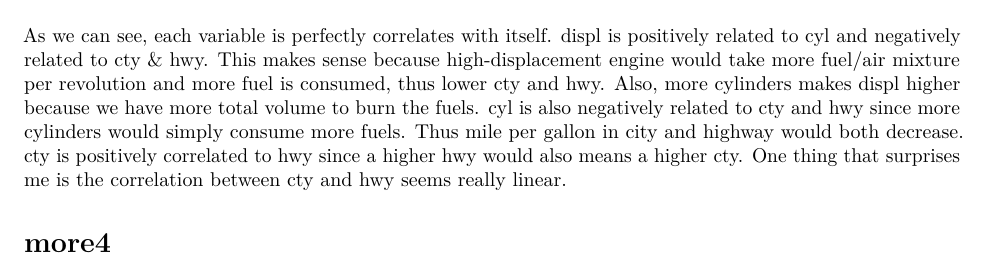
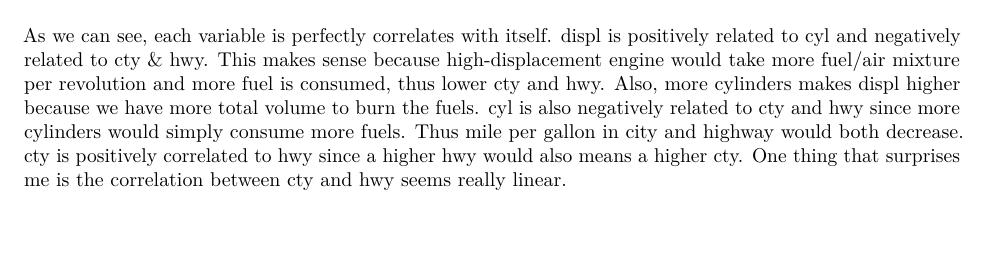
Before and after one commit to jiangshu666/Homework_1_JiangShu, an R Markdown document (Hw1_JiangShu.Rmd): part of page 7 of 7, cut so that both start at the same text. Rendered offline with R 4.5, knitr and Pandoc, then LaTeX, with nearby package versions.

Commit message:
final homework

```diff
--- a/Hw1_JiangShu.Rmd
+++ b/Hw1_JiangShu.Rmd
@@ -140,5 +140,3 @@ displ is positively related to cyl and negatively related to cty & hwy. This mak
 cyl is also negatively related to cty and hwy since more cylinders would simply consume more fuels. Thus mile per gallon in city and highway would both decrease.
 cty is positively correlated to hwy since a higher hwy would also means a higher cty.
 One thing that surprises me is the correlation between cty and hwy seems really linear.
-
-# more4
```
